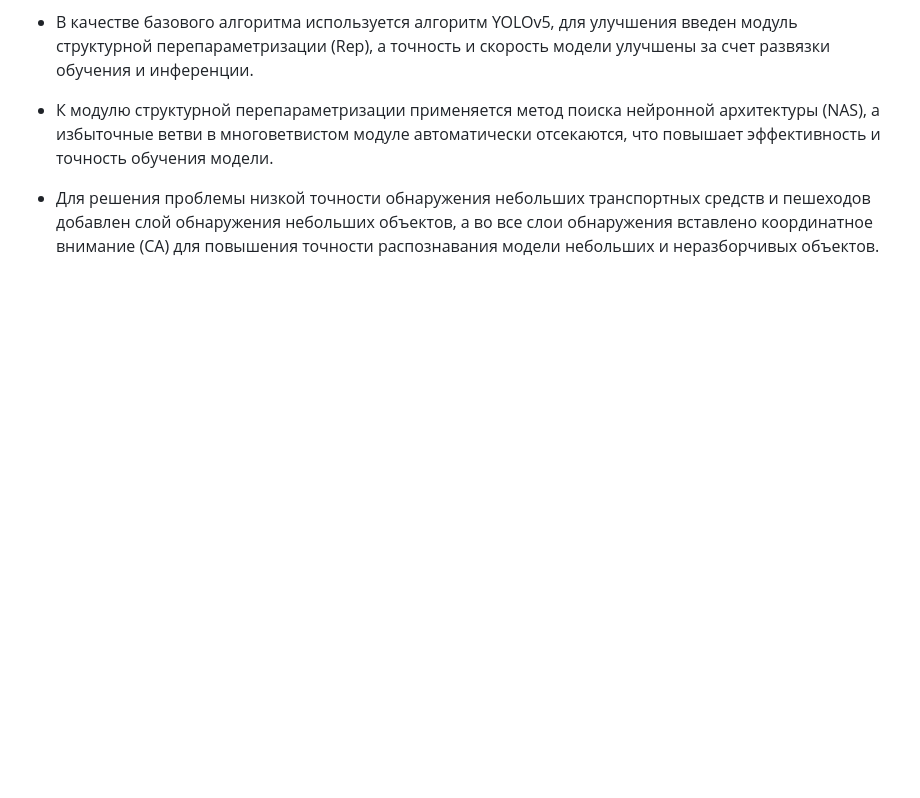
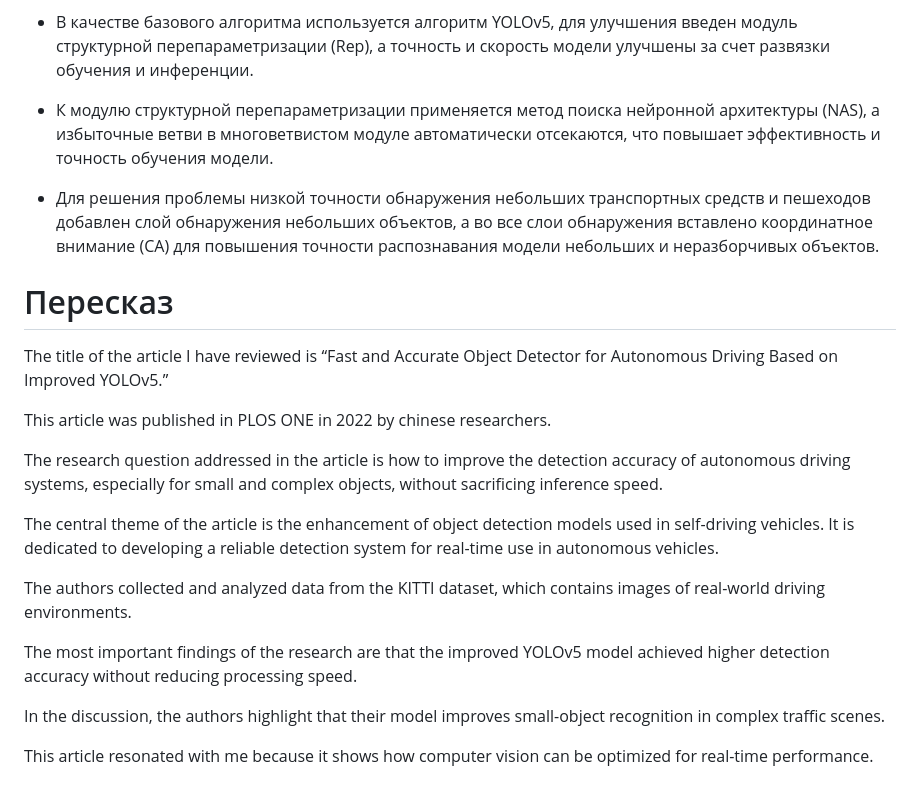
Before and after one commit to DevilishSasuke/masters_study, a Markdown page: english/titles/translation_4.md, the part around one of its changes. GitHub-like rendering; blank space fills up the shorter version.

Commit message:
add retelling for title 4 and 5 english

```diff
--- a/english/titles/translation_4.md
+++ b/english/titles/translation_4.md
@@ -27,3 +23,21 @@ Fast and accurate object detector for autonomous driving based on improved YOLOv
 * К модулю структурной перепараметризации применяется метод поиска нейронной архитектуры (NAS), а избыточные ветви в многоветвистом модуле автоматически отсекаются, что повышает эффективность и точность обучения модели.
 
 * Для решения проблемы низкой точности обнаружения небольших транспортных средств и пешеходов добавлен слой обнаружения небольших объектов, а во все слои обнаружения вставлено координатное внимание (CA) для повышения точности распознавания модели небольших и неразборчивых объектов.
+
+# Пересказ
+
+The title of the article I have reviewed is “Fast and Accurate Object Detector for Autonomous Driving Based on Improved YOLOv5.”
+
+This article was published in PLOS ONE in 2022 by chinese researchers.
+
+The research question addressed in the article is how to improve the detection accuracy of autonomous driving systems, especially for small and complex objects, without sacrificing inference speed.
+
+The central theme of the article is the enhancement of object detection models used in self-driving vehicles. It is dedicated to developing a reliable detection system for real-time use in autonomous vehicles.
+
+The authors collected and analyzed data from the KITTI dataset, which contains images of real-world driving environments.
+
+The most important findings of the research are that the improved YOLOv5 model achieved higher detection accuracy without reducing processing speed.
+
+In the discussion, the authors highlight that their model improves small-object recognition in complex traffic scenes.
+
+This article resonated with me because it shows how computer vision can be optimized for real-time performance.
```
Also changed, not shown: other parts of english/titles/translation_4.md (+0 -4 lines), english/titles/translation_5.md (+18 -0 lines).
